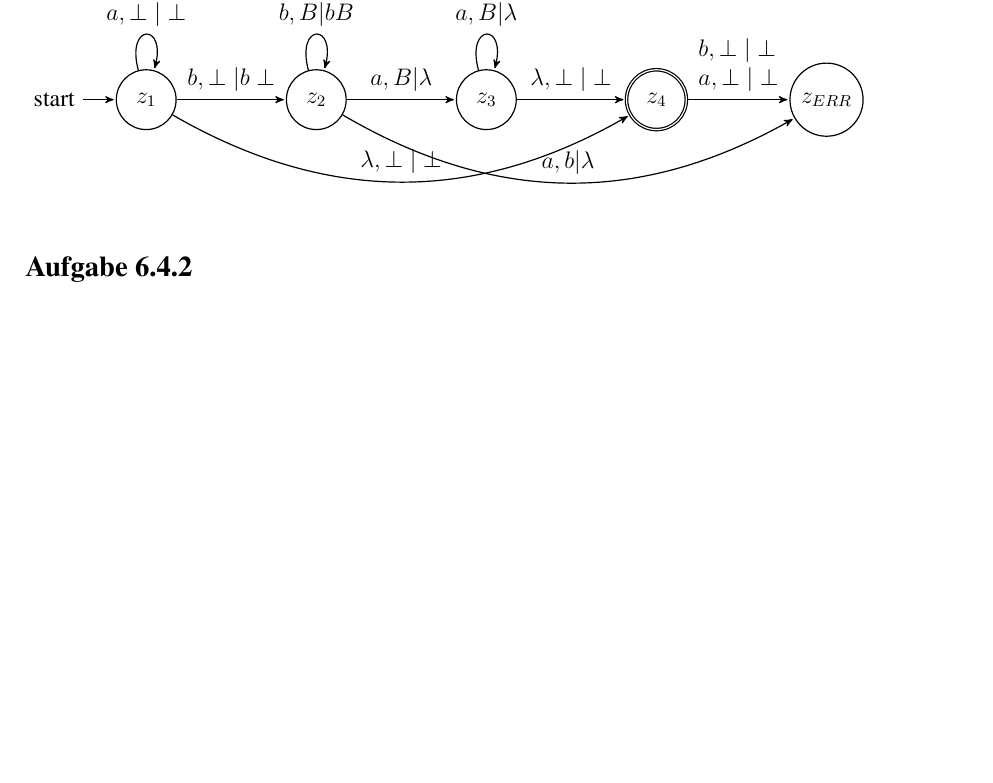
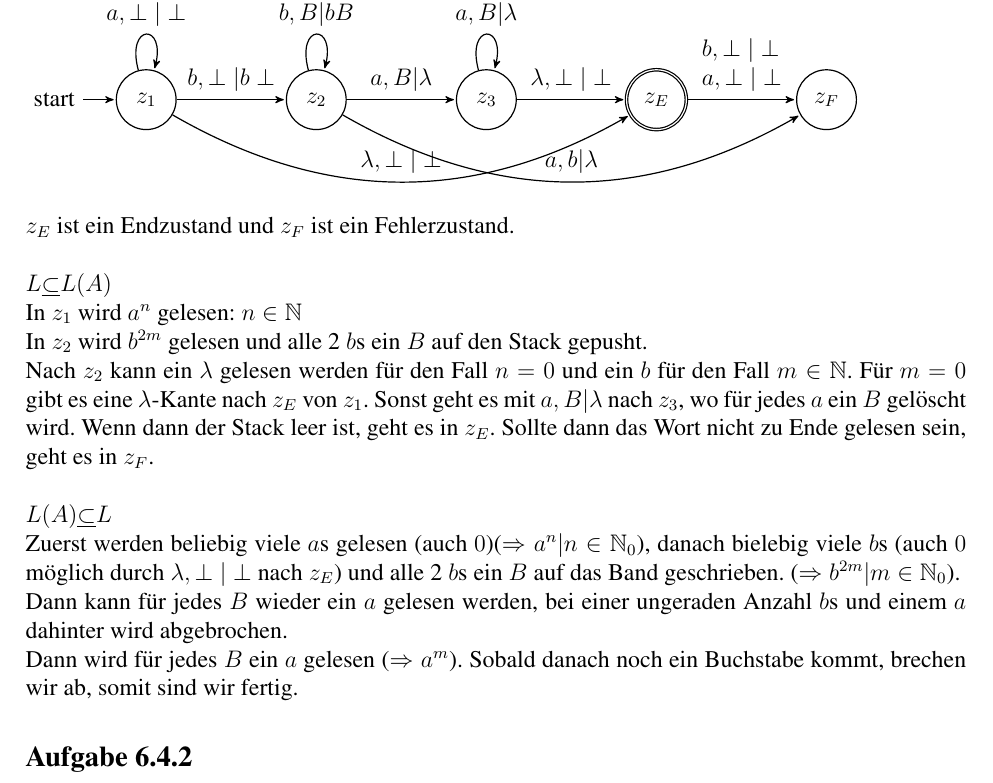
Before and after one commit to PhilippTeichert/Homework, a LaTeX document (FGI/FGI W7/fgi_w7_v1.tex): part of page 2 of 4, cut so that both start at the same text, the shorter picture padded with empty space. Compiled offline with pdfLaTeX.

Commit message:
proven automaton 6.4.1

```diff
--- a/FGI/FGI W7/fgi_w7_v1.tex
+++ b/FGI/FGI W7/fgi_w7_v1.tex
@@ -100,8 +100,8 @@ literate=%
 		\node [initial, state]		(A)					{$z_1$};
 		\node [state]				(B) [right of=A]	{$z_2$};
 		\node [state]				(C) [right of=B]	{$z_3$};
-		\node [accepting, state]	(D) [right of=C]	{$z_4$};
-		\node [state]				(E) [right of=D]	{$z_{ERR}$};
+		\node [accepting, state]	(D) [right of=C]	{$z_E$};
+		\node [state]				(E) [right of=D]	{$z_{F}$};
 
 		\path
 			(A) edge [loop above]		node [align=left]	{$a,\perp|\perp$}						(A)
@@ -114,7 +114,25 @@ literate=%
 			(C) edge					node [align=left]	{$\lambda,\perp|\perp$} 				(D)
 			(D) edge					node [align=left]	{$b,\perp|\perp$ \\ $a,\perp|\perp$}	(E)
 		;
-	\end{tikzpicture}
+	\end{tikzpicture}\\
+	$z_E$ ist ein Endzustand und $z_F$ ist ein Fehlerzustand.\\
+	\\
+	$L\underline{\subset}L(A)$\\
+	In $z_1$ wird $a^n$ gelesen: $n\in\mathbb{N}$\\
+	In $z_2$ wird $b^{2m}$ gelesen und alle 2 $b$s ein $B$ auf den Stack gepusht.\\
+	Nach $z_2$ kann ein $\lambda$ gelesen werden für den Fall $n=0$ und ein $b$ für den Fall $m\in\mathbb{N}$.
+	Für $m=0$ gibt es eine $\lambda$-Kante nach $z_E$ von $z_1$.
+	Sonst geht es mit $a,B|\lambda$ nach $z_3$, wo für jedes $a$ ein $B$ gelöscht wird.
+	Wenn dann der Stack leer ist, geht es in $z_E$.
+	Sollte dann das Wort nicht zu Ende gelesen sein, geht es in $z_F$.\\
+	\\
+	$L(A)\underline{\subset}L$\\
+	Zuerst werden beliebig viele $a$s gelesen (auch $0$)($\Rightarrow a^n|n\in\mathbb{N}_0$),
+	danach bielebig viele $b$s (auch $0$ möglich durch $\lambda,\perp|\perp$ nach $z_E$)
+	und alle 2 $b$s ein $B$ auf das Band geschrieben. ($\Rightarrow b^{2m}|m\in\mathbb{N}_0$).\\
+	Dann kann für jedes $B$ wieder ein $a$ gelesen werden, bei einer ungeraden Anzahl $b$s und einem $a$ dahinter wird abgebrochen.\\
+	Dann wird für jedes $B$ ein $a$ gelesen ($\Rightarrow a^m$).
+	Sobald danach noch ein Buchstabe kommt, brechen wir ab, somit sind wir fertig.
 	\subsection*{Aufgabe 6.4.2}
 	\label{ssec:a6.4.2}
 	%-------------------------------------------------%
```
Also changed, not shown: FGI/FGI W7/fgi_w7_v1.pdf.
